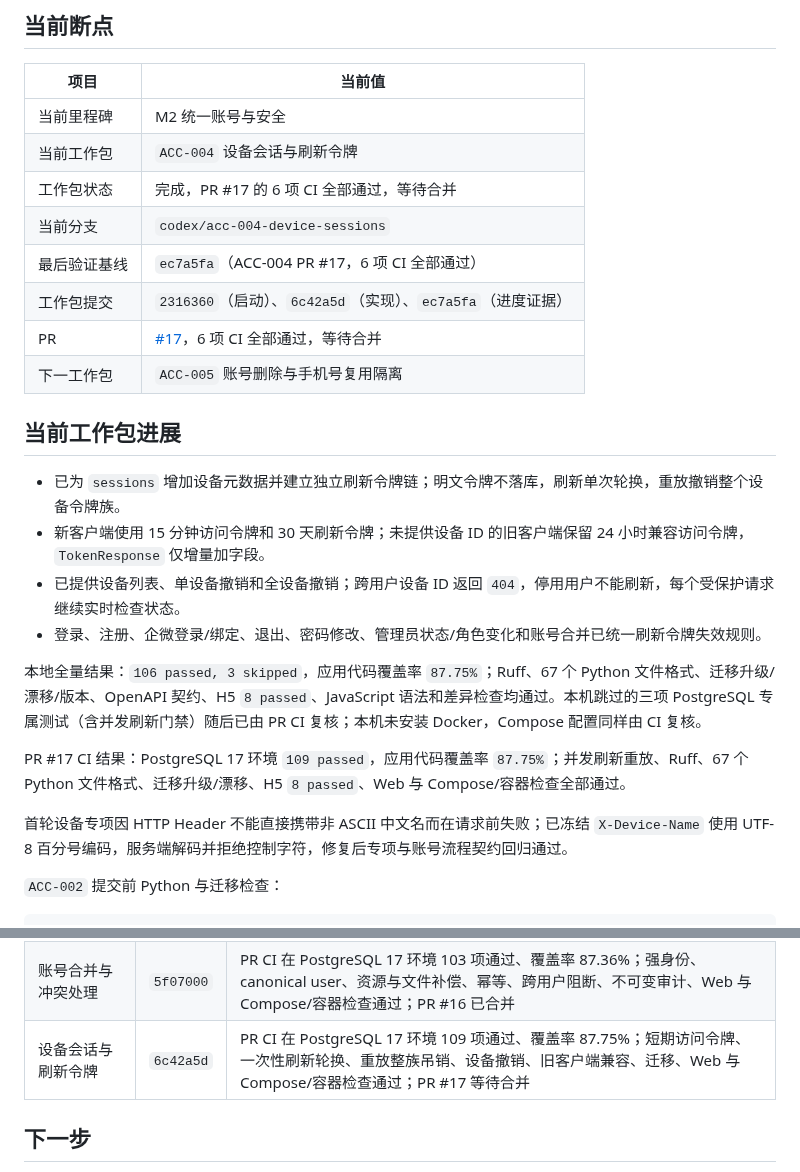
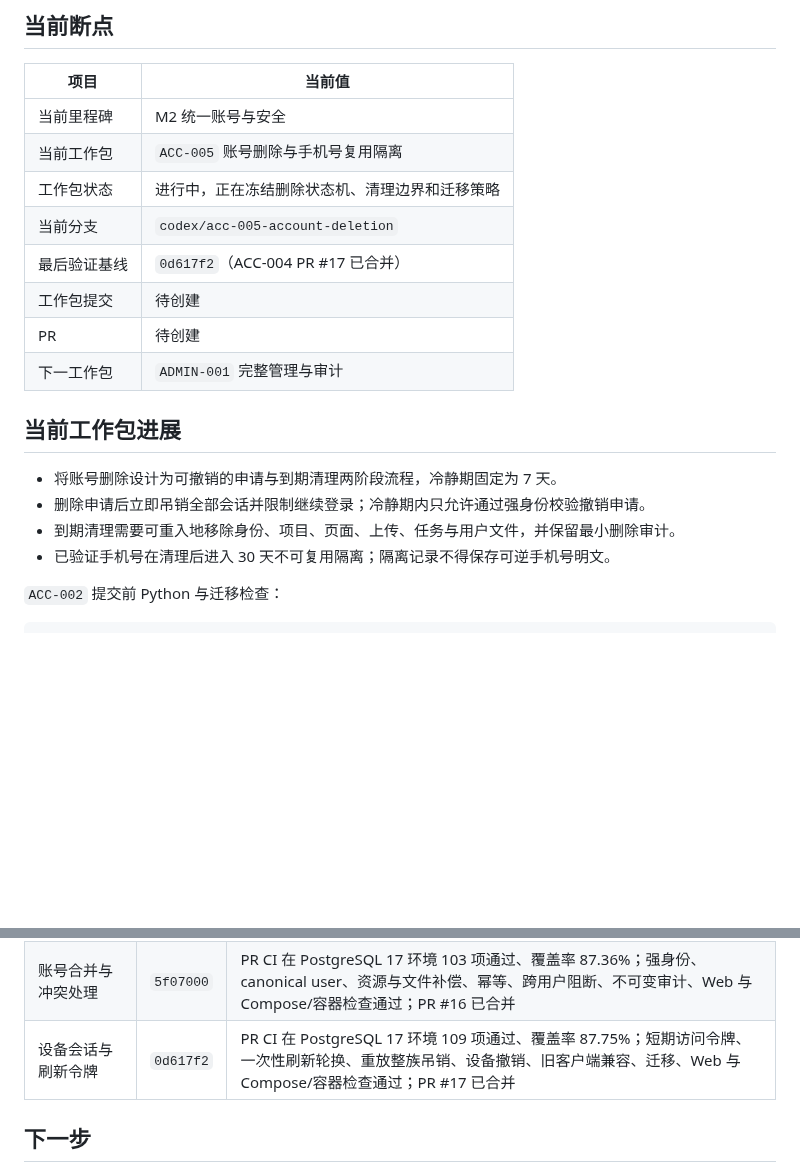
Before and after one commit to j4meshub/SmartScan, a Markdown page: docs/CODEX_PROGRESS.md, 2 parts joined by grey strips. Drawn GitHub-style; blank space fills up the shorter version.

Commit message:
docs: 启动账号删除工作包
将当前断点切换到 ACC-005，冻结 7 天冷静期、可重入清理和 30 天手机号复用隔离边界。

```diff
--- a/docs/CODEX_PROGRESS.md
+++ b/docs/CODEX_PROGRESS.md
@@ -7,26 +7,20 @@
 | 项目 | 当前值 |
 |---|---|
 | 当前里程碑 | M2 统一账号与安全 |
-| 当前工作包 | `ACC-004` 设备会话与刷新令牌 |
-| 工作包状态 | 完成，PR #17 的 6 项 CI 全部通过，等待合并 |
-| 当前分支 | `codex/acc-004-device-sessions` |
-| 最后验证基线 | `ec7a5fa`（ACC-004 PR #17，6 项 CI 全部通过） |
-| 工作包提交 | `2316360`（启动）、`6c42a5d`（实现）、`ec7a5fa`（进度证据） |
-| PR | [#17](https://github.com/j4meshub/SmartScan/pull/17)，6 项 CI 全部通过，等待合并 |
-| 下一工作包 | `ACC-005` 账号删除与手机号复用隔离 |
+| 当前工作包 | `ACC-005` 账号删除与手机号复用隔离 |
+| 工作包状态 | 进行中，正在冻结删除状态机、清理边界和迁移策略 |
+| 当前分支 | `codex/acc-005-account-deletion` |
+| 最后验证基线 | `0d617f2`（ACC-004 PR #17 已合并） |
+| 工作包提交 | 待创建 |
+| PR | 待创建 |
+| 下一工作包 | `ADMIN-001` 完整管理与审计 |
 
 ## 当前工作包进展
 
-- 已为 `sessions` 增加设备元数据并建立独立刷新令牌链；明文令牌不落库，刷新单次轮换，重放撤销整个设备令牌族。
-- 新客户端使用 15 分钟访问令牌和 30 天刷新令牌；未提供设备 ID 的旧客户端保留 24 小时兼容访问令牌，`TokenResponse` 仅增量加字段。
-- 已提供设备列表、单设备撤销和全设备撤销；跨用户设备 ID 返回 `404`，停用用户不能刷新，每个受保护请求继续实时检查状态。
-- 登录、注册、企微登录/绑定、退出、密码修改、管理员状态/角色变化和账号合并已统一刷新令牌失效规则。
-
-本地全量结果：`106 passed, 3 skipped`，应用代码覆盖率 `87.75%`；Ruff、67 个 Python 文件格式、迁移升级/漂移/版本、OpenAPI 契约、H5 `8 passed`、JavaScript 语法和差异检查均通过。本机跳过的三项 PostgreSQL 专属测试（含并发刷新门禁）随后已由 PR CI 复核；本机未安装 Docker，Compose 配置同样由 CI 复核。
-
-PR #17 CI 结果：PostgreSQL 17 环境 `109 passed`，应用代码覆盖率 `87.75%`；并发刷新重放、Ruff、67 个 Python 文件格式、迁移升级/漂移、H5 `8 passed`、Web 与 Compose/容器检查全部通过。
-
-首轮设备专项因 HTTP Header 不能直接携带非 ASCII 中文名而在请求前失败；已冻结 `X-Device-Name` 使用 UTF-8 百分号编码，服务端解码并拒绝控制字符，修复后专项与账号流程契约回归通过。
+- 将账号删除设计为可撤销的申请与到期清理两阶段流程，冷静期固定为 7 天。
+- 删除申请后立即吊销全部会话并限制继续登录；冷静期内只允许通过强身份校验撤销申请。
+- 到期清理需要可重入地移除身份、项目、页面、上传、任务与用户文件，并保留最小删除审计。
+- 已验证手机号在清理后进入 30 天不可复用隔离；隔离记录不得保存可逆手机号明文。
 
 `ACC-002` 提交前 Python 与迁移检查：
 
@@ -224,7 +218,7 @@ git diff --check
 | 短信验证码服务 | `4a1e8fc` | PR CI 96 项通过、覆盖率 87.53%；一次性挑战、尝试上限、并发限频、Provider、迁移、Web 与 Compose/容器检查通过；PR #14 已合并，真实短信待人工验收 |
 | 企业微信 OAuth 登录 | `05141aa` | PR CI 在 PostgreSQL 17 环境 99 项通过、覆盖率 87.32%；浏览器绑定 state、可信手机号唯一绑定、短信回退、迁移、Web 与 Compose/容器检查通过；PR #15 已合并，真实租户待人工验收 |
 | 账号合并与冲突处理 | `5f07000` | PR CI 在 PostgreSQL 17 环境 103 项通过、覆盖率 87.36%；强身份、canonical user、资源与文件补偿、幂等、跨用户阻断、不可变审计、Web 与 Compose/容器检查通过；PR #16 已合并 |
-| 设备会话与刷新令牌 | `6c42a5d` | PR CI 在 PostgreSQL 17 环境 109 项通过、覆盖率 87.75%；短期访问令牌、一次性刷新轮换、重放整族吊销、设备撤销、旧客户端兼容、迁移、Web 与 Compose/容器检查通过；PR #17 等待合并 |
+| 设备会话与刷新令牌 | `0d617f2` | PR CI 在 PostgreSQL 17 环境 109 项通过、覆盖率 87.75%；短期访问令牌、一次性刷新轮换、重放整族吊销、设备撤销、旧客户端兼容、迁移、Web 与 Compose/容器检查通过；PR #17 已合并 |
 
 ## 下一步
 
```
Also changed, not shown: docs/CODEX_EXECUTION_PLAN.md (+1 -1 lines).
